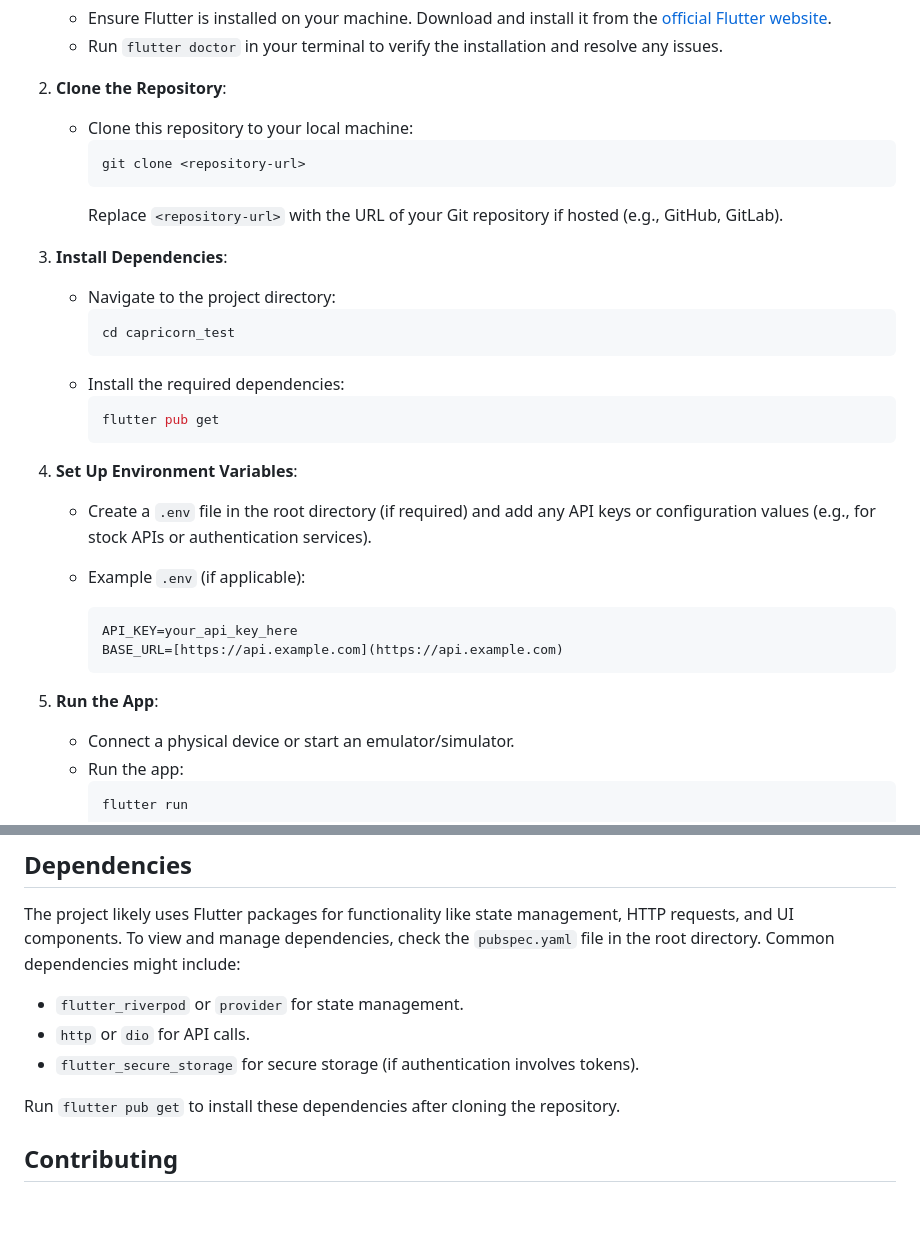
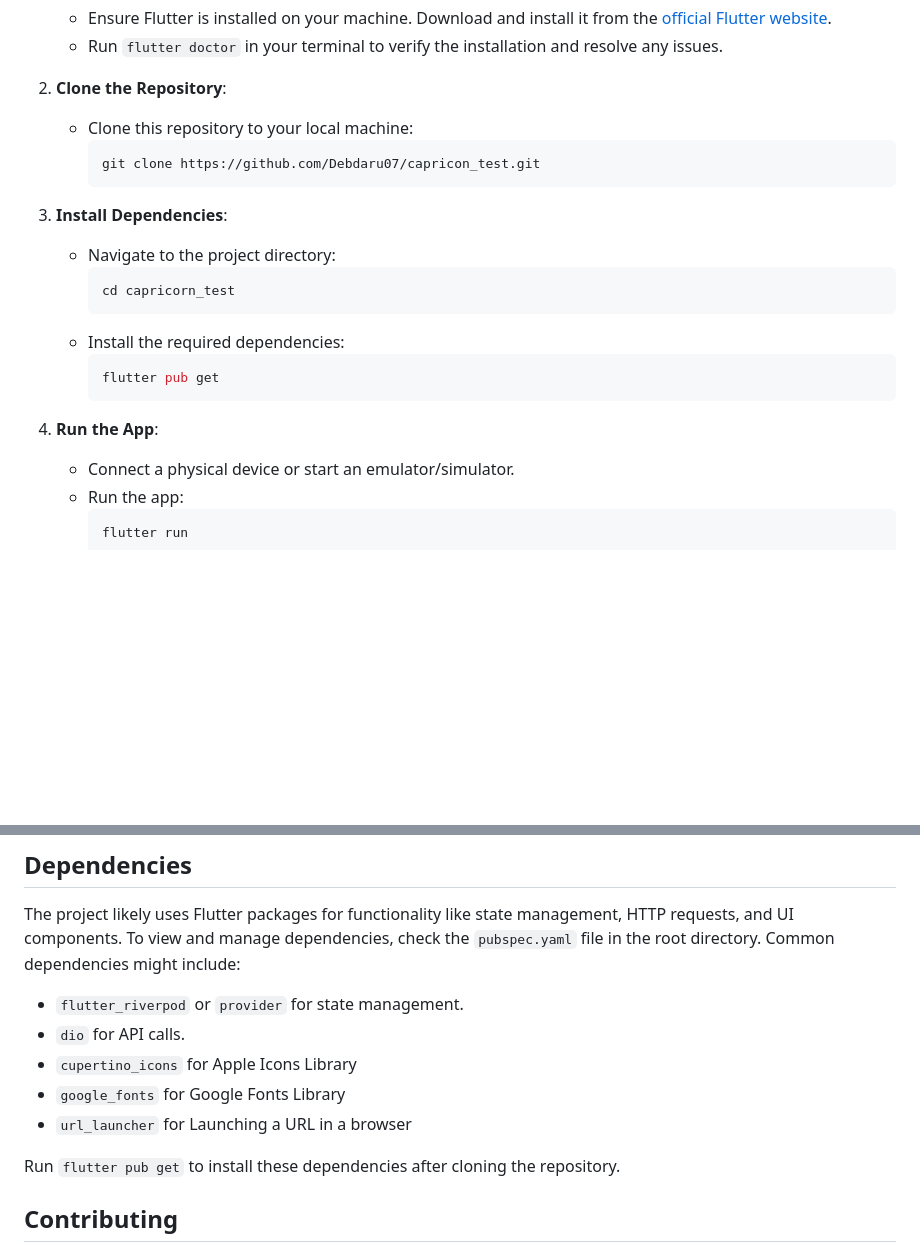
Before and after one commit to Debdaru07/capricon_test, a Markdown page: README.md, 2 parts joined by grey strips. Rendered like a GitHub page; blank space fills up the shorter version.

````diff
--- a/README.md
+++ b/README.md
@@ -13,9 +13,8 @@ To run this project locally, follow these steps:
 2.  **Clone the Repository**:
     * Clone this repository to your local machine:
         ```bash
-        git clone <repository-url>
+        git clone https://github.com/Debdaru07/capricon_test.git
         ```
-        Replace `<repository-url>` with the URL of your Git repository if hosted (e.g., GitHub, GitLab).
 
 3.  **Install Dependencies**:
     * Navigate to the project directory:
@@ -27,16 +26,7 @@ To run this project locally, follow these steps:
         flutter pub get
         ```
 
-4.  **Set Up Environment Variables**:
-    * Create a `.env` file in the root directory (if required) and add any API keys or configuration values (e.g., for stock APIs or authentication services).
-
-    * Example `.env` (if applicable):
-        ```text
-        API_KEY=your_api_key_here
-        BASE_URL=[https://api.example.com](https://api.example.com)
-        ```
-
-5.  **Run the App**:
+4.  **Run the App**:
     * Connect a physical device or start an emulator/simulator.
     * Run the app:
         ```bash
@@ -89,8 +79,10 @@ Based on the folder structure, the app includes the following key screens:
 The project likely uses Flutter packages for functionality like state management, HTTP requests, and UI components. To view and manage dependencies, check the `pubspec.yaml` file in the root directory. Common dependencies might include:
 
 * `flutter_riverpod` or `provider` for state management.
-* `http` or `dio` for API calls.
-* `flutter_secure_storage` for secure storage (if authentication involves tokens).
+* `dio` for API calls.
+* `cupertino_icons` for Apple Icons Library
+* `google_fonts` for Google Fonts Library
+* `url_launcher` for Launching a URL in a browser
 
 Run `flutter pub get` to install these dependencies after cloning the repository.
 
````
